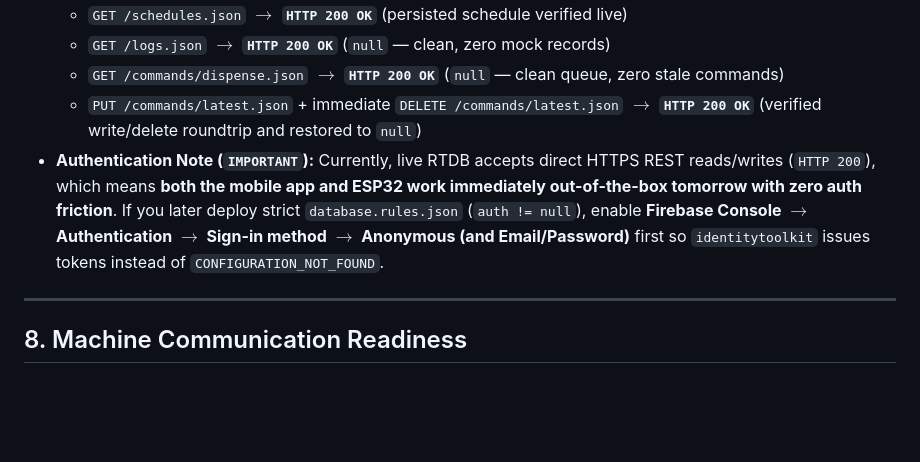
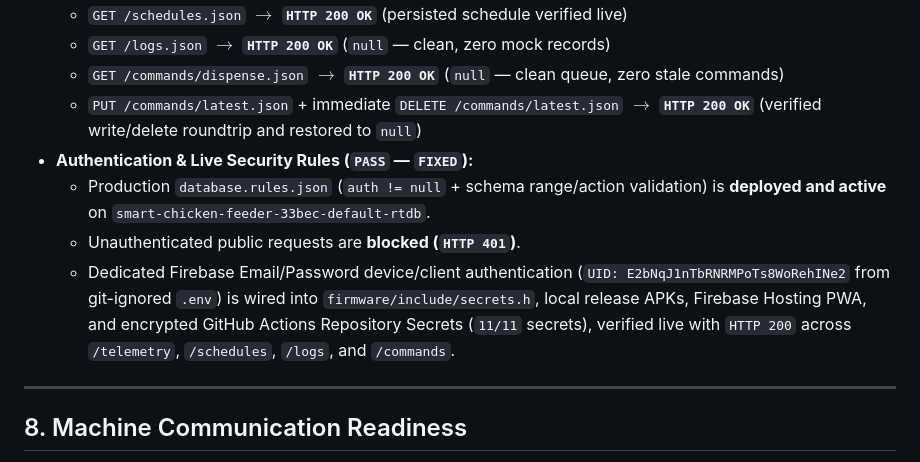
Before and after one commit to Jehooooo/SMART-MOBILE-BASED-SOLAR-POWERED-CHICKEN-FEEDING-SYSTEM, a Markdown page: docs/FINAL_PROJECT_READINESS_REPORT.md, the part around the change. GitHub-like rendering; blank space fills up the shorter version.

Commit message:
docs(report): record verified Firebase Email/Password auth and deployed RTDB security rules

```diff
--- a/docs/FINAL_PROJECT_READINESS_REPORT.md
+++ b/docs/FINAL_PROJECT_READINESS_REPORT.md
@@ -129,7 +129,10 @@ Live connectivity probe executed on **November 6, 2026** against production RTDB
   - `GET /logs.json` $\rightarrow$ **`HTTP 200 OK`** (`null` — clean, zero mock records)
   - `GET /commands/dispense.json` $\rightarrow$ **`HTTP 200 OK`** (`null` — clean queue, zero stale commands)
   - `PUT /commands/latest.json` + immediate `DELETE /commands/latest.json` $\rightarrow$ **`HTTP 200 OK`** (verified write/delete roundtrip and restored to `null`)
-- **Authentication Note (`IMPORTANT`):** Currently, live RTDB accepts direct HTTPS REST reads/writes (`HTTP 200`), which means **both the mobile app and ESP32 work immediately out-of-the-box tomorrow with zero auth friction**. If you later deploy strict `database.rules.json` (`auth != null`), enable **Firebase Console $\rightarrow$ Authentication $\rightarrow$ Sign-in method $\rightarrow$ Anonymous (and Email/Password)** first so `identitytoolkit` issues tokens instead of `CONFIGURATION_NOT_FOUND`.
+- **Authentication & Live Security Rules (`PASS` — `FIXED`):**
+  - Production `database.rules.json` (`auth != null` + schema range/action validation) is **deployed and active** on `smart-chicken-feeder-33bec-default-rtdb`.
+  - Unauthenticated public requests are **blocked (`HTTP 401`)**.
+  - Dedicated Firebase Email/Password device/client authentication (`UID: E2bNqJ1nTbRNRMPoTs8WoRehINe2` from git-ignored `.env`) is wired into `firmware/include/secrets.h`, local release APKs, Firebase Hosting PWA, and encrypted GitHub Actions Repository Secrets (`11/11` secrets), verified live with `HTTP 200` across `/telemetry`, `/schedules`, `/logs`, and `/commands`.
 
 ---
 
```
